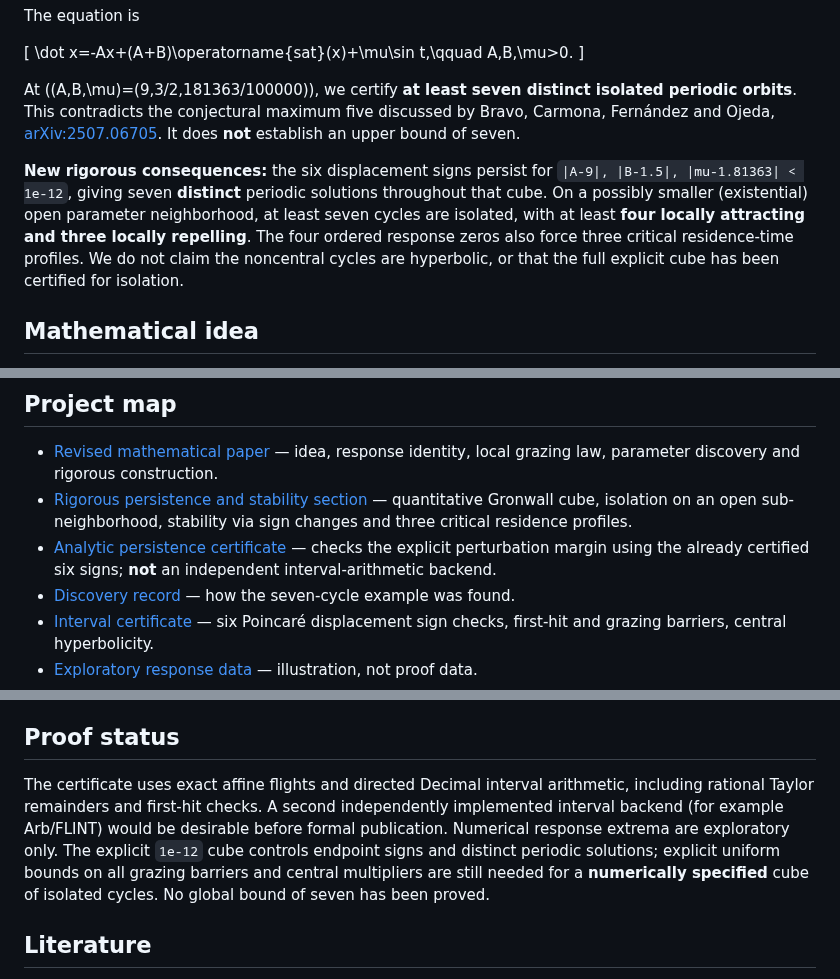
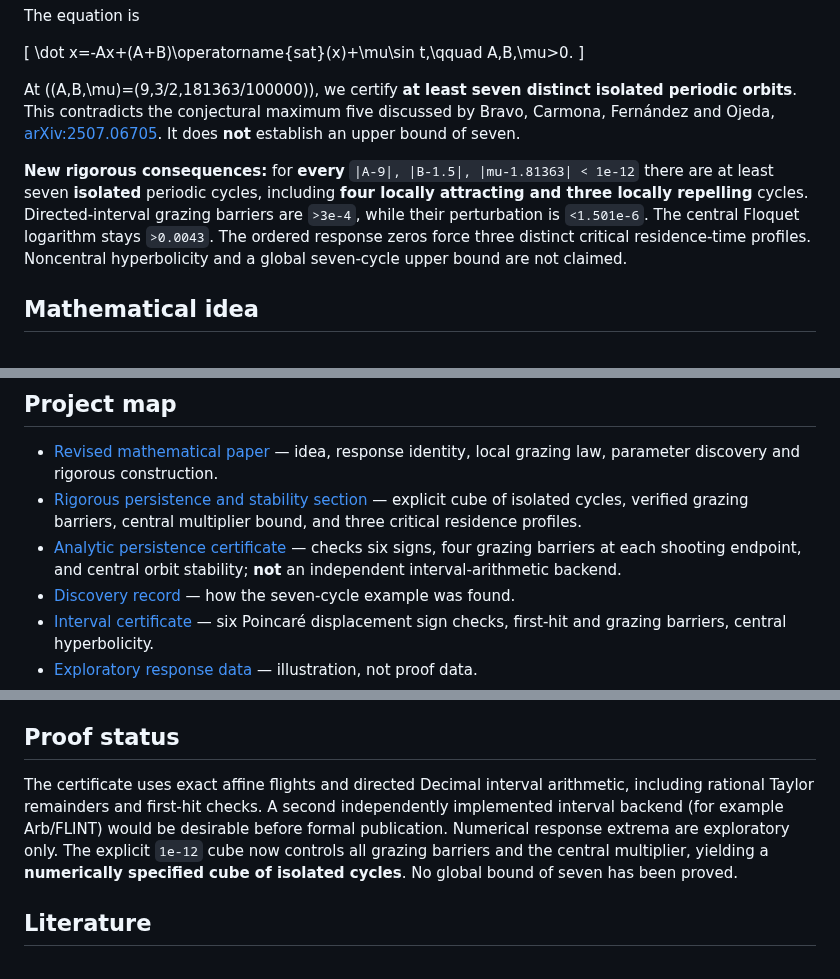
Before and after one commit to evaristebernhard/math, a Markdown page: pwl_three_zone_seven_cycles/README.md, 3 parts joined by grey strips. Drawn GitHub-style.

Commit message:
Align manuscript and tests with explicit isolated-cycle cube

```diff
--- a/pwl_three_zone_seven_cycles/README.md
+++ b/pwl_three_zone_seven_cycles/README.md
@@ -10,7 +10,7 @@ The equation is
 
 At \((A,B,\mu)=(9,3/2,181363/100000)\), we certify **at least seven distinct isolated periodic orbits**. This contradicts the conjectural maximum five discussed by Bravo, Carmona, Fernández and Ojeda, [arXiv:2507.06705](https://arxiv.org/abs/2507.06705). It does **not** establish an upper bound of seven.
 
-**New rigorous consequences:** the six displacement signs persist for `|A-9|, |B-1.5|, |mu-1.81363| < 1e-12`, giving seven **distinct** periodic solutions throughout that cube. On a possibly smaller (existential) open parameter neighborhood, at least seven cycles are isolated, with at least **four locally attracting and three locally repelling**. The four ordered response zeros also force three critical residence-time profiles. We do not claim the noncentral cycles are hyperbolic, or that the full explicit cube has been certified for isolation.
+**New rigorous consequences:** for **every** `|A-9|, |B-1.5|, |mu-1.81363| < 1e-12` there are at least seven **isolated** periodic cycles, including **four locally attracting and three locally repelling** cycles. Directed-interval grazing barriers are `>3e-4`, while their perturbation is `<1.501e-6`. The central Floquet logarithm stays `>0.0043`. The ordered response zeros force three distinct critical residence-time profiles. Noncentral hyperbolicity and a global seven-cycle upper bound are not claimed.
 
 ## Mathematical idea
 
@@ -34,8 +34,8 @@ The paper derives this local law and explains why it makes an extra response ben
 ## Project map
 
 - [Revised mathematical paper](paper/main.tex) — idea, response identity, local grazing law, parameter discovery and rigorous construction.
-- [Rigorous persistence and stability section](paper/robustness.tex) — quantitative Gronwall cube, isolation on an open sub-neighborhood, stability via sign changes and three critical residence profiles.
-- [Analytic persistence certificate](proof/certify_parameter_persistence.py) — checks the explicit perturbation margin using the already certified six signs; **not** an independent interval-arithmetic backend.
+- [Rigorous persistence and stability section](paper/robustness.tex) — explicit cube of isolated cycles, verified grazing barriers, central multiplier bound, and three critical residence profiles.
+- [Analytic persistence certificate](proof/certify_parameter_persistence.py) — checks six signs, four grazing barriers at each shooting endpoint, and central orbit stability; **not** an independent interval-arithmetic backend.
 - [Discovery record](notes_discovery.md) — how the seven-cycle example was found.
 - [Interval certificate](proof/certify_seven.py) — six Poincaré displacement sign checks, first-hit and grazing barriers, central hyperbolicity.
 - [Exploratory response data](paper/figures/response_data.csv) — illustration, not proof data.
@@ -67,7 +67,7 @@ The public repository contains editable LaTeX and plot data. The PDF can be obta
 
 ## Proof status
 
-The certificate uses exact affine flights and directed Decimal interval arithmetic, including rational Taylor remainders and first-hit checks. A second independently implemented interval backend (for example Arb/FLINT) would be desirable before formal publication. Numerical response extrema are exploratory only. The explicit `1e-12` cube controls endpoint signs and distinct periodic solutions; explicit uniform bounds on all grazing barriers and central multipliers are still needed for a **numerically specified** cube of isolated cycles. No global bound of seven has been proved.
+The certificate uses exact affine flights and directed Decimal interval arithmetic, including rational Taylor remainders and first-hit checks. A second independently implemented interval backend (for example Arb/FLINT) would be desirable before formal publication. Numerical response extrema are exploratory only. The explicit `1e-12` cube now controls all grazing barriers and the central multiplier, yielding a **numerically specified cube of isolated cycles**. No global bound of seven has been proved.
 
 ## Literature
 
```
